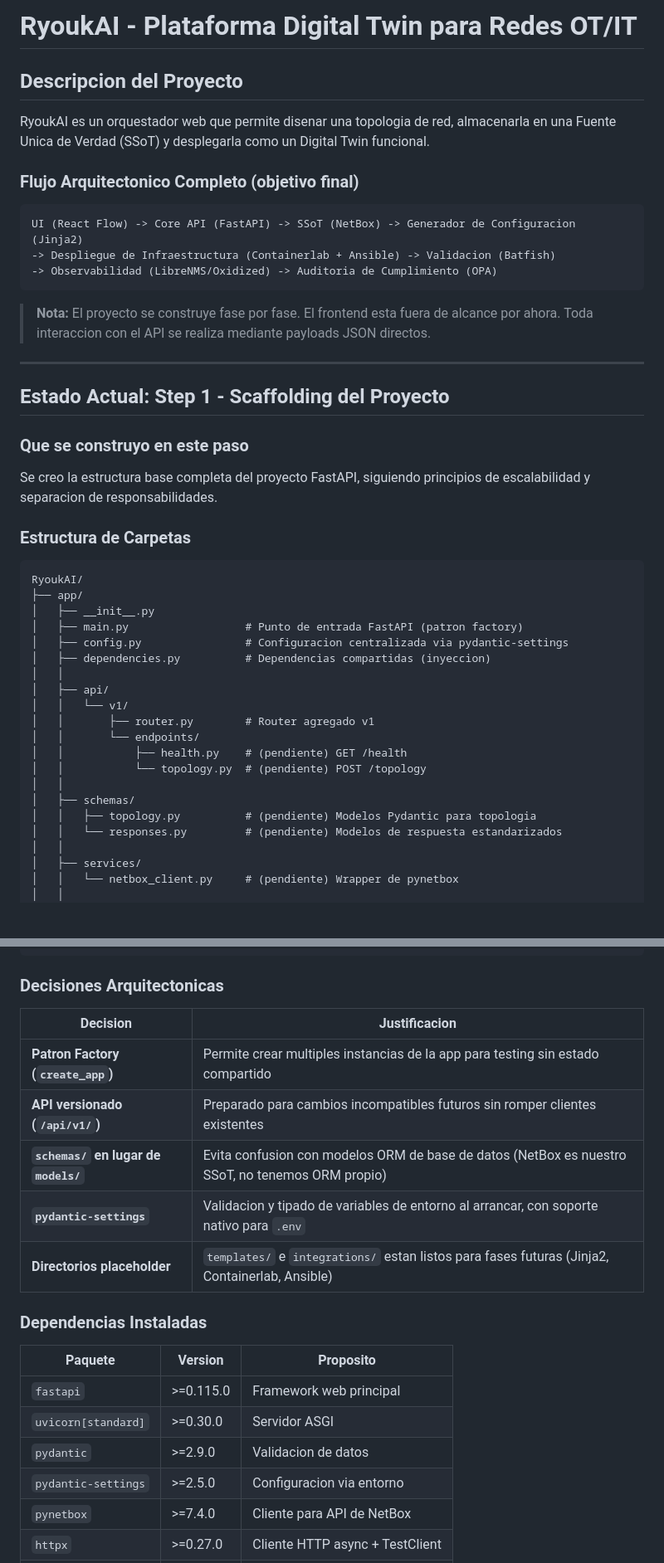
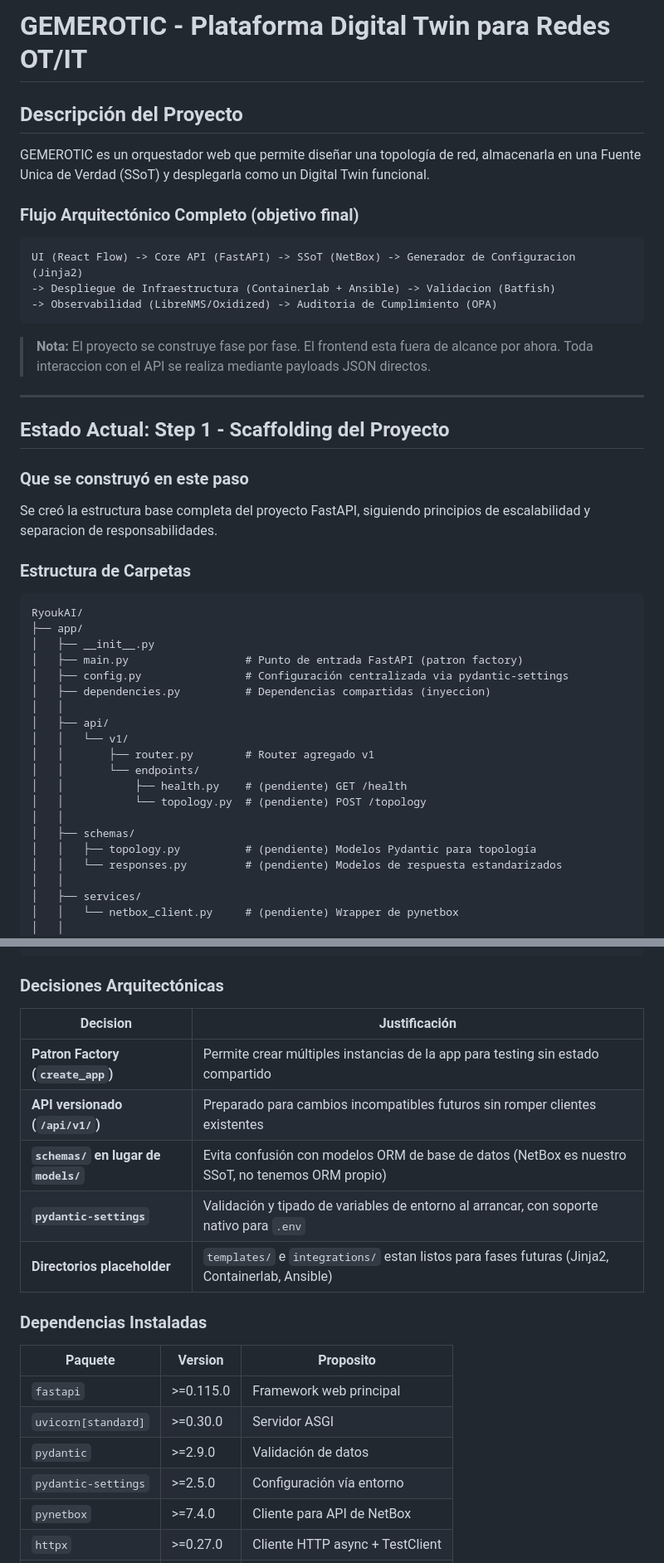
Before and after one commit to QuiqueJr/GEMEROTIC, a Markdown page: README.md, 2 parts joined by grey strips. Shown at 83% size. Drawn GitHub-style; blank space fills up the shorter version.

Commit message:
Update README with project name and formatting fixes

````diff
--- a/README.md
+++ b/README.md
@@ -1,10 +1,10 @@
-# RyoukAI - Plataforma Digital Twin para Redes OT/IT
+# GEMEROTIC - Plataforma Digital Twin para Redes OT/IT
 
-## Descripcion del Proyecto
+## Descripción del Proyecto
 
-RyoukAI es un orquestador web que permite disenar una topologia de red, almacenarla en una Fuente Unica de Verdad (SSoT) y desplegarla como un Digital Twin funcional.
+GEMEROTIC es un orquestador web que permite diseñar una topología de red, almacenarla en una Fuente Unica de Verdad (SSoT) y desplegarla como un Digital Twin funcional.
 
-### Flujo Arquitectonico Completo (objetivo final)
+### Flujo Arquitectónico Completo (objetivo final)
 
 ```
 UI (React Flow) -> Core API (FastAPI) -> SSoT (NetBox) -> Generador de Configuracion (Jinja2)
@@ -18,9 +18,9 @@ UI (React Flow) -> Core API (FastAPI) -> SSoT (NetBox) -> Generador de Configura
 
 ## Estado Actual: Step 1 - Scaffolding del Proyecto
 
-### Que se construyo en este paso
+### Que se construyó en este paso
 
-Se creo la estructura base completa del proyecto FastAPI, siguiendo principios de escalabilidad y separacion de responsabilidades.
+Se creó la estructura base completa del proyecto FastAPI, siguiendo principios de escalabilidad y separacion de responsabilidades.
 
 ### Estructura de Carpetas
 
@@ -29,7 +29,7 @@ RyoukAI/
 ├── app/
 │   ├── __init__.py
 │   ├── main.py                  # Punto de entrada FastAPI (patron factory)
-│   ├── config.py                # Configuracion centralizada via pydantic-settings
+│   ├── config.py                # Configuración centralizada via pydantic-settings
 │   ├── dependencies.py          # Dependencias compartidas (inyeccion)
 │   │
 │   ├── api/
@@ -40,7 +40,7 @@ RyoukAI/
 │   │           └── topology.py  # (pendiente) POST /topology
 │   │
 │   ├── schemas/
-│   │   ├── topology.py          # (pendiente) Modelos Pydantic para topologia
+│   │   ├── topology.py          # (pendiente) Modelos Pydantic para topología
 │   │   └── responses.py         # (pendiente) Modelos de respuesta estandarizados
 │   │
 │   ├── services/
@@ -63,14 +63,14 @@ RyoukAI/
 └── pyproject.toml
 ```
 
-### Decisiones Arquitectonicas
+### Decisiones Arquitectónicas
 
-| Decision | Justificacion |
+| Decision | Justificación |
 |---|---|
-| **Patron Factory (`create_app`)** | Permite crear multiples instancias de la app para testing sin estado compartido |
+| **Patron Factory (`create_app`)** | Permite crear múltiples instancias de la app para testing sin estado compartido |
 | **API versionado (`/api/v1/`)** | Preparado para cambios incompatibles futuros sin romper clientes existentes |
-| **`schemas/` en lugar de `models/`** | Evita confusion con modelos ORM de base de datos (NetBox es nuestro SSoT, no tenemos ORM propio) |
-| **`pydantic-settings`** | Validacion y tipado de variables de entorno al arrancar, con soporte nativo para `.env` |
+| **`schemas/` en lugar de `models/`** | Evita confusión con modelos ORM de base de datos (NetBox es nuestro SSoT, no tenemos ORM propio) |
+| **`pydantic-settings`** | Validación y tipado de variables de entorno al arrancar, con soporte nativo para `.env` |
 | **Directorios placeholder** | `templates/` e `integrations/` estan listos para fases futuras (Jinja2, Containerlab, Ansible) |
 
 ### Dependencias Instaladas
@@ -79,8 +79,8 @@ RyoukAI/
 |---|---|---|
 | `fastapi` | >=0.115.0 | Framework web principal |
 | `uvicorn[standard]` | >=0.30.0 | Servidor ASGI |
-| `pydantic` | >=2.9.0 | Validacion de datos |
-| `pydantic-settings` | >=2.5.0 | Configuracion via entorno |
+| `pydantic` | >=2.9.0 | Validación de datos |
+| `pydantic-settings` | >=2.5.0 | Configuración vía entorno |
 | `pynetbox` | >=7.4.0 | Cliente para API de NetBox |
 | `httpx` | >=0.27.0 | Cliente HTTP async + TestClient |
 | `pytest` | >=8.3.0 | Framework de testing |
````
Also changed, not shown: other parts of README.md (+7 -7 lines).
